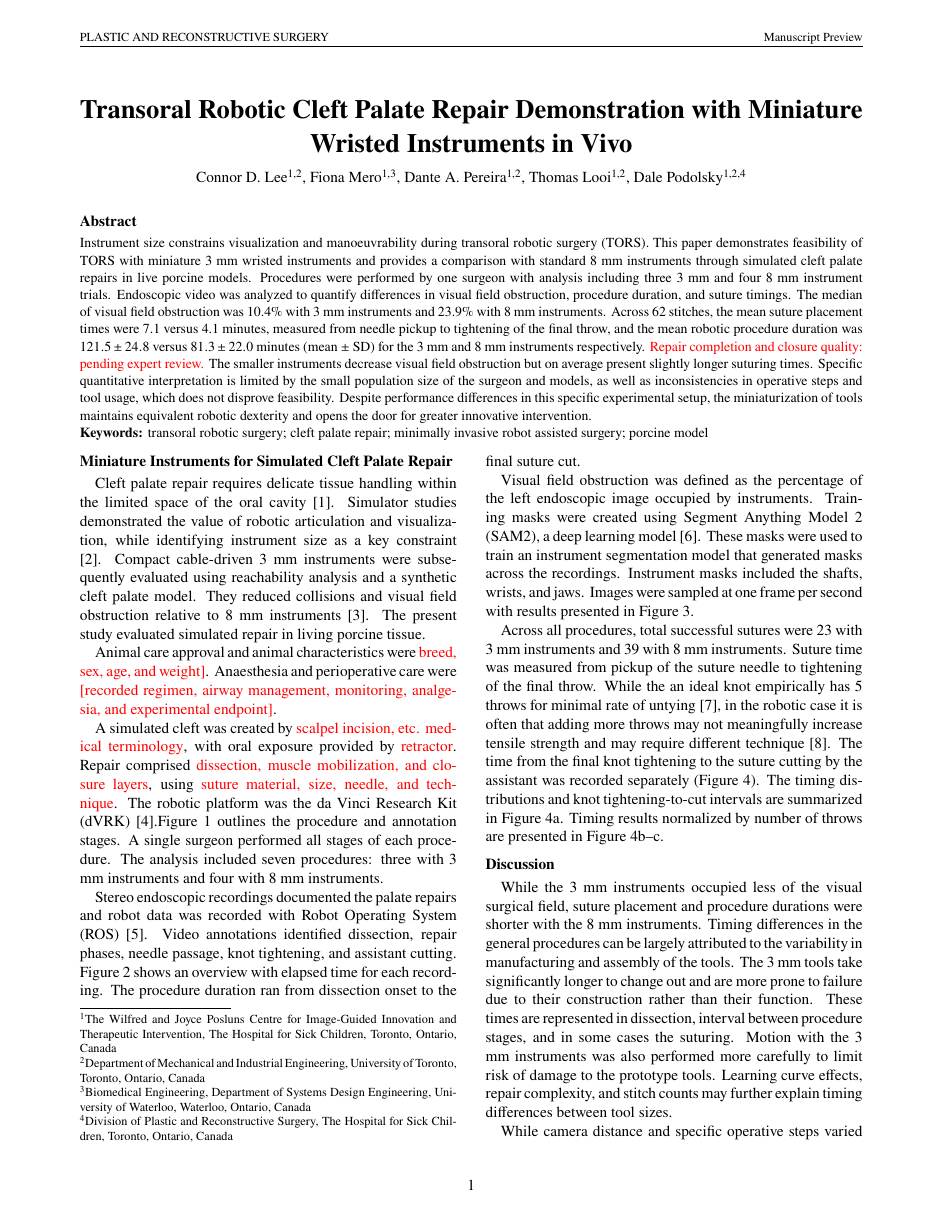
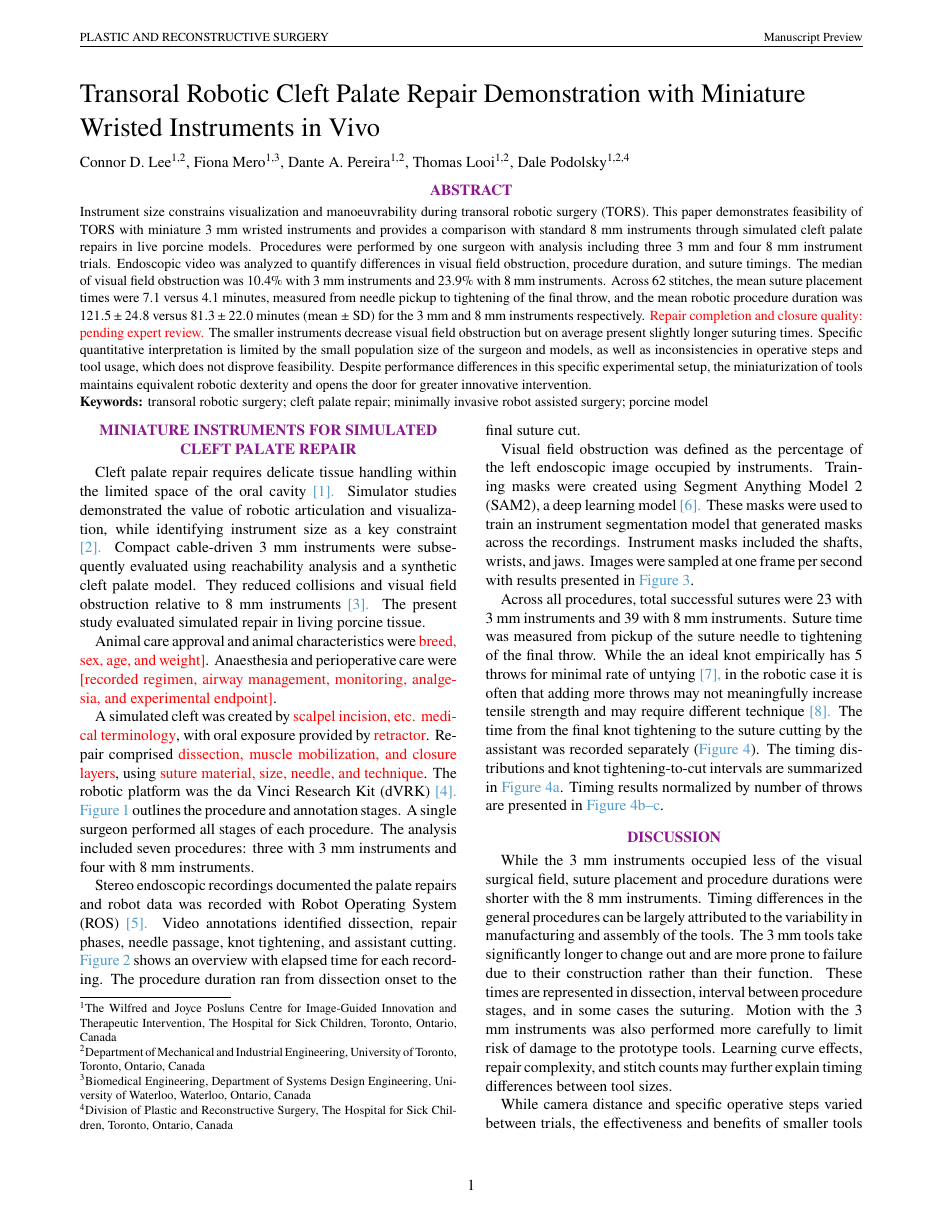
Before and after one commit to conndlee/tors-porcine, a LaTeX document (main.tex, which reads prsmanuscript.cls, sections/draft.tex): page 1 of 4. Compiled offline with pdfLaTeX.

Commit message:
style(manuscript): match journal headings and unify reference links

```diff
--- a/main.tex
+++ b/main.tex
@@ -15,6 +15,8 @@
 \usepackage[backend=biber,style=ieee,sorting=none,
   hyperref=true,doi=true,isbn=false,url=false]{biblatex}
 \addbibresource{references.bib}
+% Colour the complete bracketed citation while preserving IEEE numbering.
+\AtEveryCite{\color{PRSLink}}
 % The class loads hyperref; cleveref follows it so names and numbers link together.
 \usepackage[nameinlink]{cleveref}
 \crefname{figure}{Fig.}{Figs.}
--- a/prsmanuscript.cls
+++ b/prsmanuscript.cls
@@ -21,9 +21,12 @@
 \RequirePackage{caption}
 \RequirePackage{fancyhdr}
 \RequirePackage{xcolor}
+\definecolor{PRSHeading}{HTML}{8B188F}
+\definecolor{PRSLink}{HTML}{4D9BC8}
 \RequirePackage{lineno}
 \RequirePackage{url}
-\RequirePackage[hidelinks]{hyperref}
+\RequirePackage[colorlinks=true,linkcolor=PRSLink,citecolor=PRSLink,urlcolor=PRSLink]{hyperref}
+\urlstyle{same}
 \RequirePackage{xparse}
 \ifprs@preview
   \geometry{margin=.72in,columnsep=.26in}
@@ -37,8 +40,8 @@
   \setlength{\parskip}{0pt}
   \captionsetup{font=footnotesize,labelfont=bf,labelsep=period}
   \renewcommand\thesection{}\renewcommand\thesubsection{}
-  \renewcommand\section{\@startsection{section}{1}{\z@}{1.3ex plus .4ex}{.55ex}{\normalfont\normalsize\bfseries}}
-  \renewcommand\subsection{\@startsection{subsection}{2}{\z@}{1.1ex plus .2ex}{.3ex}{\normalfont\small\bfseries\itshape}}
+  \renewcommand\section{\@startsection{section}{1}{\z@}{1.8ex plus .4ex}{.7ex}{\normalfont\normalsize\bfseries\centering\color{PRSHeading}}}
+  \renewcommand\subsection{\@startsection{subsection}{2}{\z@}{1.1ex plus .2ex}{.3ex}{\normalfont\small\bfseries}}
   \pagestyle{fancy}\fancyhf{}\fancyhead[L]{\footnotesize PLASTIC AND RECONSTRUCTIVE SURGERY}\fancyhead[R]{\footnotesize Manuscript Preview}\fancyfoot[C]{\thepage}
   \setlength{\headheight}{15pt}
 \else
@@ -66,8 +69,8 @@
 % In preview mode, title and abstract are emitted together by \PRSstartbody
 % as full-width material above the first page's two columns.
 \newcommand\prs@previewtitle{%
- \begin{center}{\LARGE\bfseries\prs@title\par}\vspace{.75em}
- {\normalsize\prs@authors\par}\end{center}\vspace{.6em}}
+ \begingroup\raggedright{\LARGE\prs@title\par}\vspace{.75em}
+ {\normalsize\prs@authors\par}\endgroup\vspace{.6em}}
 \newcommand\PRSmaketitle{%
 \ifprs@preview
  % Deferred until the abstract is available.
@@ -95,7 +98,7 @@
 \ifprs@preview
  \twocolumn[{%
   \prs@previewtitle
-  \par\noindent\textbf{Abstract}\par\smallskip
+  {\centering\bfseries\color{PRSHeading}ABSTRACT\par}\smallskip
   \begingroup\small\prs@abstractbody\par\endgroup\vspace{.7em}%
  }]%
  % An unnumbered footnote keeps the affiliation block at the bottom of the
--- a/sections/draft.tex
+++ b/sections/draft.tex
@@ -7,7 +7,7 @@ Instrument size constrains visualization and manoeuvrability during transoral ro
 \PRSstartbody
 \input{sections/overview}
 
-\section*{Miniature Instruments for Simulated Cleft Palate Repair}
+\section*{MINIATURE INSTRUMENTS FOR SIMULATED CLEFT PALATE REPAIR}
 Cleft palate repair requires delicate tissue handling within the limited space of the oral cavity \cite{podolsky2017simulator}. Simulator studies demonstrated the value of robotic articulation and visualization, while identifying instrument size as a key constraint \cite{podolsky2017robotic}.
 Compact cable-driven 3 mm instruments were subsequently evaluated using reachability analysis and a synthetic cleft palate model. They reduced collisions and visual field obstruction relative to 8 mm instruments \cite{maguire2025}. The present study evaluated simulated repair in living porcine tissue.
 
@@ -19,7 +19,7 @@ Stereo endoscopic recordings documented the palate repairs and robot data was re
 \input{sections/occlusion}
 \input{sections/sutures}
 
-\section*{Discussion}
+\section*{DISCUSSION}
 While the 3 mm instruments occupied less of the visual surgical field, suture placement and procedure durations were shorter with the 8 mm instruments. Timing differences in the general procedures can be largely attributed to the variability in manufacturing and assembly of the tools. The 3 mm tools take significantly longer to change out and are more prone to failure due to their construction rather than their function. These times are represented in dissection, interval between procedure stages, and in some cases the suturing. Motion with the 3 mm instruments was also performed more carefully to limit risk of damage to the prototype tools. Learning curve effects, repair complexity, and stitch counts may further explain timing differences between tool sizes.
 
 While camera distance and specific operative steps varied between trials, the effectiveness and benefits of smaller tools can still be evaluated qualitatively. The image-area comparison reflects the recorded operative view as deemed appropriate by the surgeon for the particular tools and stage of operation. Standardized camera and tool placement relative to the porcine model would not accurately represent the best operating conditions for a surgeon given variation in length, oral cavity size, and hand-eye coordination of the robot and the operator.
```
Also changed, not shown: PRESENTATION_OPTIONS.md (+1 -1 lines), sections/surgical_methods.tex (+1 -1 lines), main.tex (4 more changed lines).
